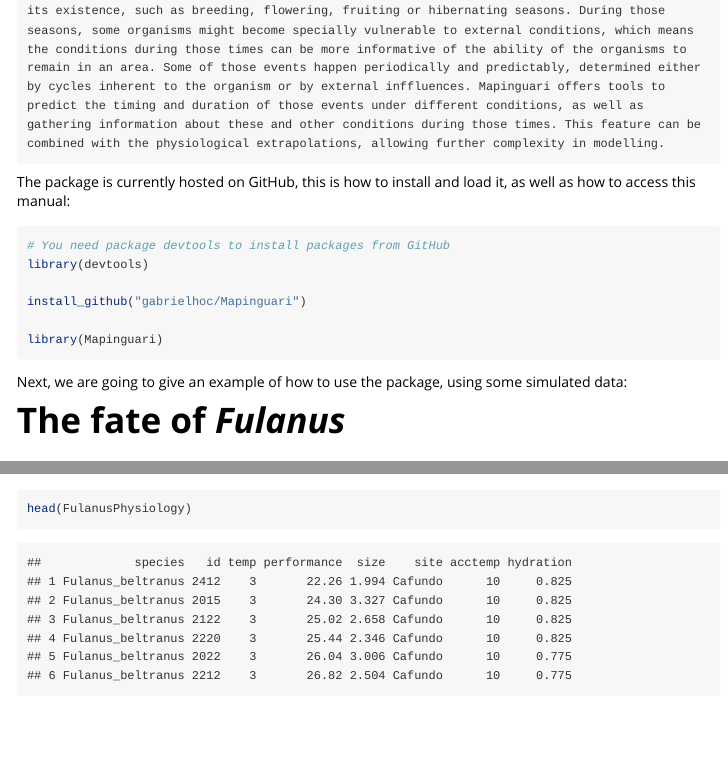
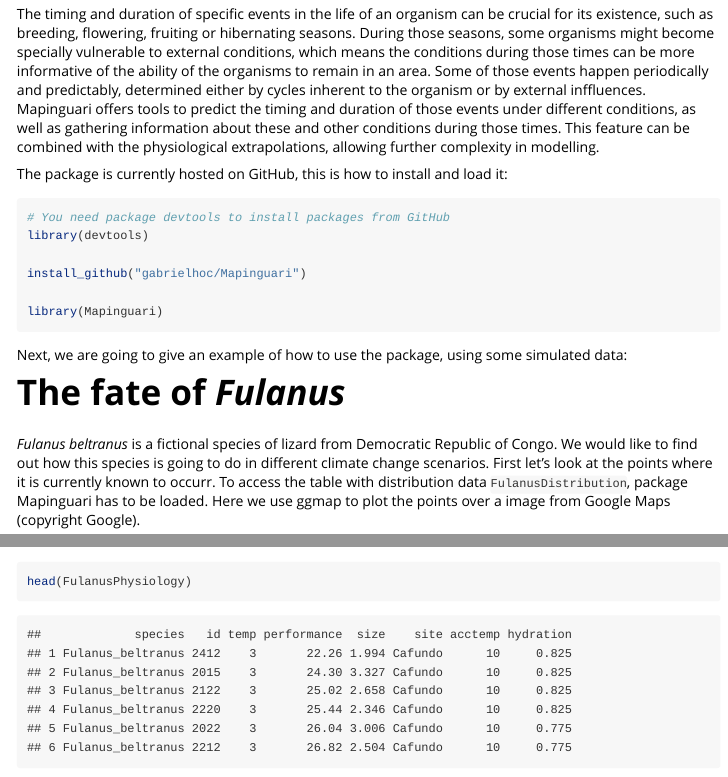
Before and after one commit to gabrielhoc/Mapinguari, an R Markdown document (vignettes/Mapinguari.Rmd): the page in a window 1100 px wide, from 770 px down before the commit and from 650 px down after it, and a second part further down, joined at a grey line. Rendered offline with R 4.5, knitr and Pandoc, with nearby package versions; some code elsewhere in the file could not run offline; long lines of code are wrapped; common packages that the code uses without loading them are loaded.

Commit message:
fixed manual

````diff
--- a/vignettes/Mapinguari.Rmd
+++ b/vignettes/Mapinguari.Rmd
@@ -9,17 +9,17 @@
   %\VignetteEncoding{UTF-8}
 ---
 
-	Mapinguari is an add-on package for program R, aimed at providing tools to facilitate the incorporation of biological processes in biogeographical analyses. It offers conveniences in fitting and comparing physiological models, as well as spatially extrapolating those models. The functions to model physiology offer enough flexibility to account for plasticity in physiology and microclimatic variation in the extrapolation. The package also allows to estimate geographical variation in the duration of phenological events, and summarize spatial data during these events. The spatial information generated using physiological and phenological models can then be used as predictors in species distribution modelling, for which Mapinguari offers tools for adequate evaluation, consensus, plotting and comparision, as well as utilities to deal with common pitfalls such as auto correlation in occurrence records and colinearity in spatial predictors.
+Mapinguari is an add-on package for program R, aimed at providing tools to facilitate the incorporation of biological processes in biogeographical analyses. It offers conveniences in fitting and comparing physiological models, as well as spatially extrapolating those models. The functions to model physiology offer enough flexibility to account for plasticity in physiology and microclimatic variation in the extrapolation. The package also allows to estimate geographical variation in the duration of phenological events, and summarize spatial data during these events. The spatial information generated using physiological and phenological models can then be used as predictors in species distribution modelling, for which Mapinguari offers tools for adequate evaluation, consensus, plotting and comparision, as well as utilities to deal with common pitfalls such as auto correlation in occurrence records and colinearity in spatial predictors.
 
-		It is well documented that climate change has severe effects on biodiversity. Species distribution modeling or SDM is a popular tool to predict individual species distributions and project the effects of these under diverse climate change models. Most SDMs are correlative and do not take into account biological processes underlying species responses to environmental variables. We aim to provide a modeling tool to fulfill this gap by estimating geographical layers with biologically relevant information that can be used in SDMs or other biogeographical analysis, as well as providing convenience and stimulating good practices for predictor selection and plotting.
+It is well documented that climate change has severe effects on biodiversity. Species distribution modeling or SDM is a popular tool to predict individual species distributions and project the effects of these under diverse climate change models. Most SDMs are correlative and do not take into account biological processes underlying species responses to environmental variables. We aim to provide a modeling tool to fulfill this gap by estimating geographical layers with biologically relevant information that can be used in SDMs or other biogeographical analysis, as well as providing convenience and stimulating good practices for predictor selection and plotting.
 
-		 Mapinguari offers functions that facilitate the spatial extrapolation of models relating physiological measures of organisms, such as locomotor performance, metabolic and developmental rates or duration of activity to available spatialized information, such as climatic or geological variables. Those extrapolated values might function as an approximation of how well the organism’s body works under those conditions, and therefore, might be relevant for informing about the species distribution under current and future conditions, specially climate, which is expected to change drastically in the near future, potentially affecting the ability of organisms to inhabit certain regions. This ecophysiological projections can be informative by themselves, but also complement traditional correlative methods.
+Mapinguari offers functions that facilitate the spatial extrapolation of models relating physiological measures of organisms, such as locomotor performance, metabolic and developmental rates or duration of activity to available spatialized information, such as climatic or geological variables. Those extrapolated values might function as an approximation of how well the organism’s body works under those conditions, and therefore, might be relevant for informing about the species distribution under current and future conditions, specially climate, which is expected to change drastically in the near future, potentially affecting the ability of organisms to inhabit certain regions. This ecophysiological projections can be informative by themselves, but also complement traditional correlative methods.
 
-		  The timing and duration of specific events in the life of an organism can be crucial for its existence, such as breeding, flowering, fruiting or hibernating seasons. During those seasons, some organisms might become specially vulnerable to external conditions, which means the conditions during those times can be more informative of the ability of the organisms to remain in an area. Some of those events happen periodically and predictably, determined either by cycles inherent to the organism or by external inffluences. Mapinguari offers tools to predict the timing and duration of those events under different conditions, as well as gathering information about these and other conditions during those times. This feature can be combined with the physiological extrapolations, allowing further complexity in modelling.
+The timing and duration of specific events in the life of an organism can be crucial for its existence, such as breeding, flowering, fruiting or hibernating seasons. During those seasons, some organisms might become specially vulnerable to external conditions, which means the conditions during those times can be more informative of the ability of the organisms to remain in an area. Some of those events happen periodically and predictably, determined either by cycles inherent to the organism or by external inffluences. Mapinguari offers tools to predict the timing and duration of those events under different conditions, as well as gathering information about these and other conditions during those times. This feature can be combined with the physiological extrapolations, allowing further complexity in modelling.
 
-The package is currently hosted on GitHub, this is how to install and load it, as well as how to access this manual:
+The package is currently hosted on GitHub, this is how to install and load it:
 
-```{r}
+```{r, message = FALSE, warning = FALSE}
 # You need package devtools to install packages from GitHub
 library(devtools)
 
````
Also changed, not shown: vignettes/Mapinguari.Rmd (4 more changed lines).
